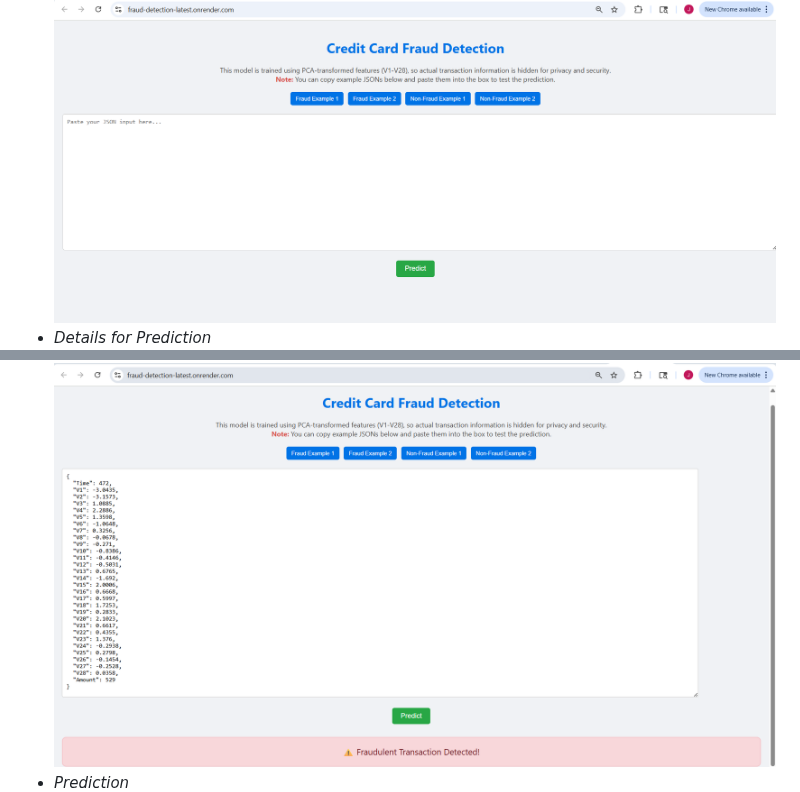
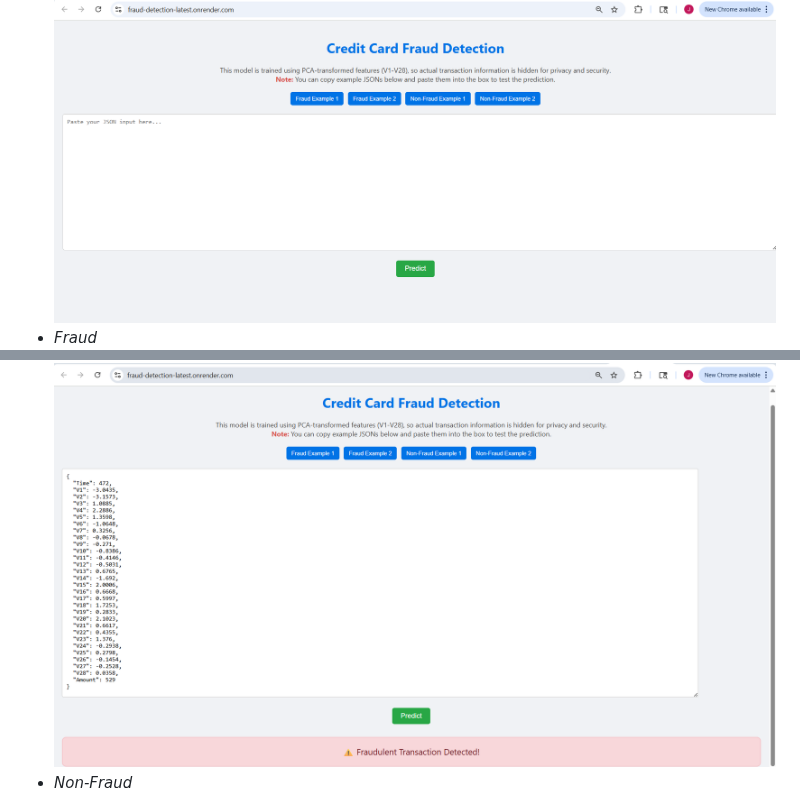
Before and after one commit to Jasweer09/Credit_card_fraud_detection_system, a Markdown page: README.md, 2 parts joined by grey strips. Drawn GitHub-style.

Commit message:
update of Readme file1

```diff
--- a/README.md
+++ b/README.md
@@ -111,9 +111,9 @@ We combined:
 ## Local Deployment SS:
    - _Landing Page_
   ![Screenshot](landing.png)
-   - _Details for Prediction_
+   - _Fraud_
   ![Screenshot](Fraud_image.png)
-   - _Prediction_
+   - _Non-Fraud_
   ![Screenshot](Non_Fraud.png)
 
 ---
```
